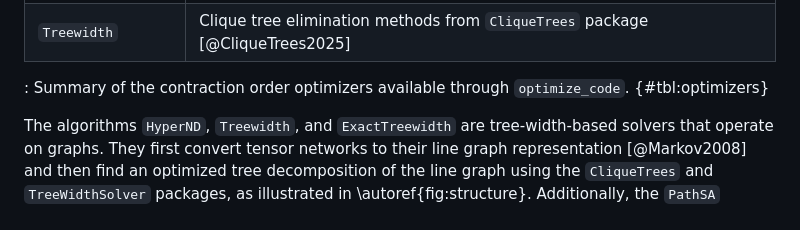
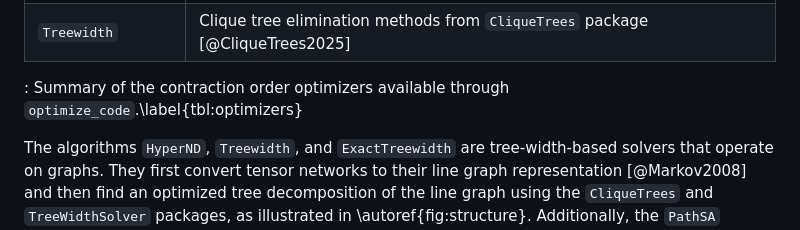
Before and after one commit to TensorBFS/OMEinsumContractionOrders.jl, a Markdown page: paper/paper.md, the part around the change. Drawn GitHub-style.

Commit message:
Use correct table label syntax

```diff
--- a/paper/paper.md
+++ b/paper/paper.md
@@ -124,7 +124,7 @@ OMECO provides several algorithms with complementary performance characteristics
 | `ExactTreewidth` | Exact algorithm with exponential runtime [@Bouchitte2001], based on [`TreeWidthSolver`](https://github.com/ArrogantGao/TreeWidthSolver.jl) |
 | `Treewidth` | Clique tree elimination methods from `CliqueTrees` package [@CliqueTrees2025] |
 
-: Summary of the contraction order optimizers available through `optimize_code`. {#tbl:optimizers}
+: Summary of the contraction order optimizers available through `optimize_code`.\label{tbl:optimizers}
 
 The algorithms `HyperND`, `Treewidth`, and `ExactTreewidth` are tree-width-based solvers that operate on graphs. They first convert tensor networks to their line graph representation [@Markov2008] and then find an optimized tree decomposition of the line graph using the `CliqueTrees` and `TreeWidthSolver` packages, as illustrated in \autoref{fig:structure}. Additionally, the `PathSA` optimizer optimizes path decomposition instead of tree decomposition. It is a variant of `TreeSA` by constraining contraction orders to path graphs, which is useful for applications requiring a linear contraction order.
 
```
